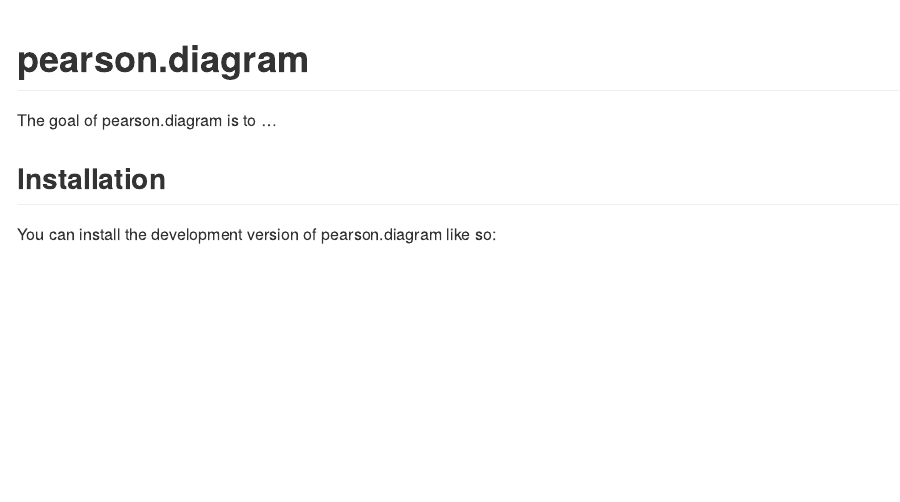
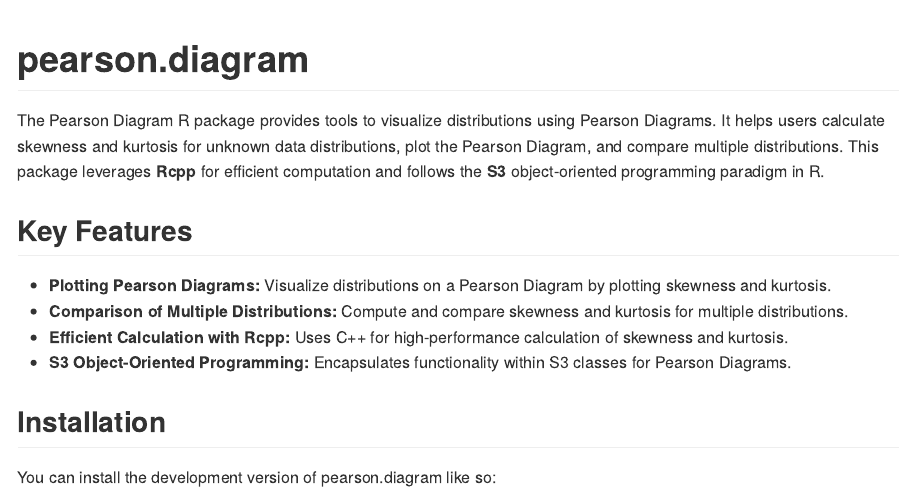
Before and after one commit to renswickd/R-Package-for-Pearson-Diagram, an R Markdown document (README.Rmd): the page in a window 1100 px wide, from its top. The pictures show the output file README.md that the author committed with the source, drawn offline in the style of GitHub.

Commit message:
Readme file is updated

````diff
--- a/README.Rmd
+++ b/README.Rmd
@@ -18,11 +18,19 @@ knitr::opts_chunk$set(
 <!-- badges: start -->
 <!-- badges: end -->
 
-The goal of pearson.diagram is to ...
+The Pearson Diagram R package provides tools to visualize distributions using Pearson Diagrams. It helps users calculate skewness and kurtosis for unknown data distributions, plot the Pearson Diagram, and compare multiple distributions. This package leverages **Rcpp** for efficient computation and follows the **S3** object-oriented programming paradigm in R.
+
+## Key Features
+
+- **Plotting Pearson Diagrams:** Visualize distributions on a Pearson Diagram by plotting skewness and kurtosis.
+- **Comparison of Multiple Distributions:** Compute and compare skewness and kurtosis for multiple distributions.
+- **Efficient Calculation with Rcpp:** Uses C++ for high-performance calculation of skewness and kurtosis.
+- **S3 Object-Oriented Programming:** Encapsulates functionality within S3 classes for Pearson Diagrams.
 
 ## Installation
 
 You can install the development version of pearson.diagram like so:
+
 
 ``` r
 # FILL THIS IN! HOW CAN PEOPLE INSTALL YOUR DEV PACKAGE?
````
Also changed, not shown: README.md.
